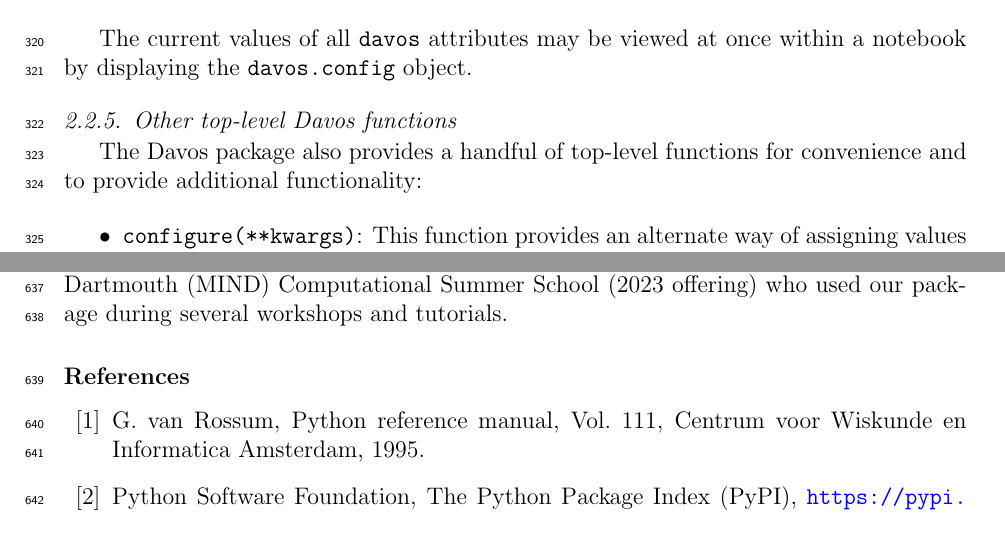
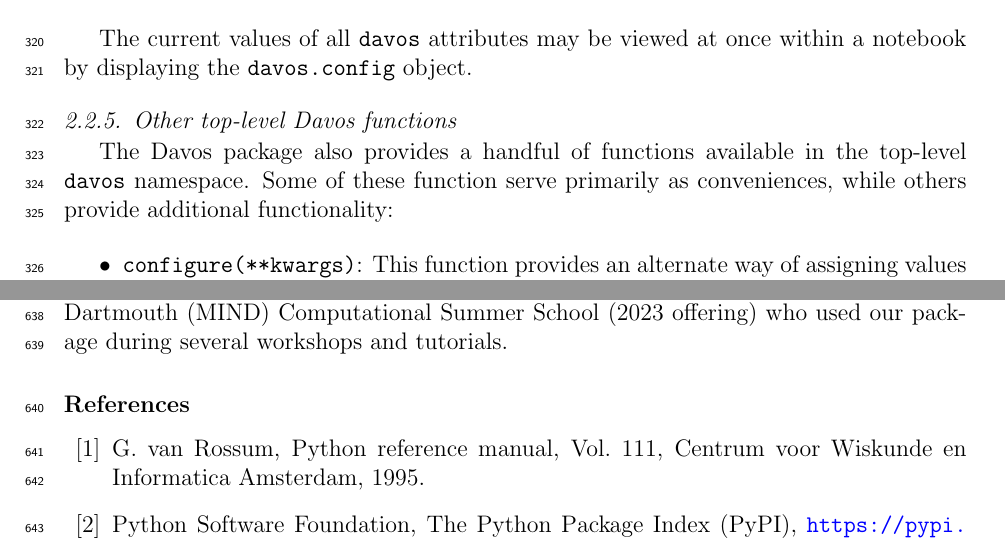
Before and after one commit to ContextLab/davos, a LaTeX paper (paper/main.tex): two parts of pages 11 and 20 of 24, joined at a grey line, cut so that both start at the same text. Compiled offline with pdfLaTeX.

Commit message:
expanded start of top-level functions section slightly

```diff
--- a/paper/main.tex
+++ b/paper/main.tex
@@ -536,7 +536,7 @@
 
 \subsubsection{Other top-level Davos functions}\label{subsec:toplevel}
 
-The Davos package also provides a handful of top-level functions for convenience and to provide additional functionality:
+The Davos package also provides a handful of functions available in the top-level \texttt{davos} namespace. Some of these function serve primarily as conveniences, while others provide additional functionality:
 
 \begin{itemize}
 
```
